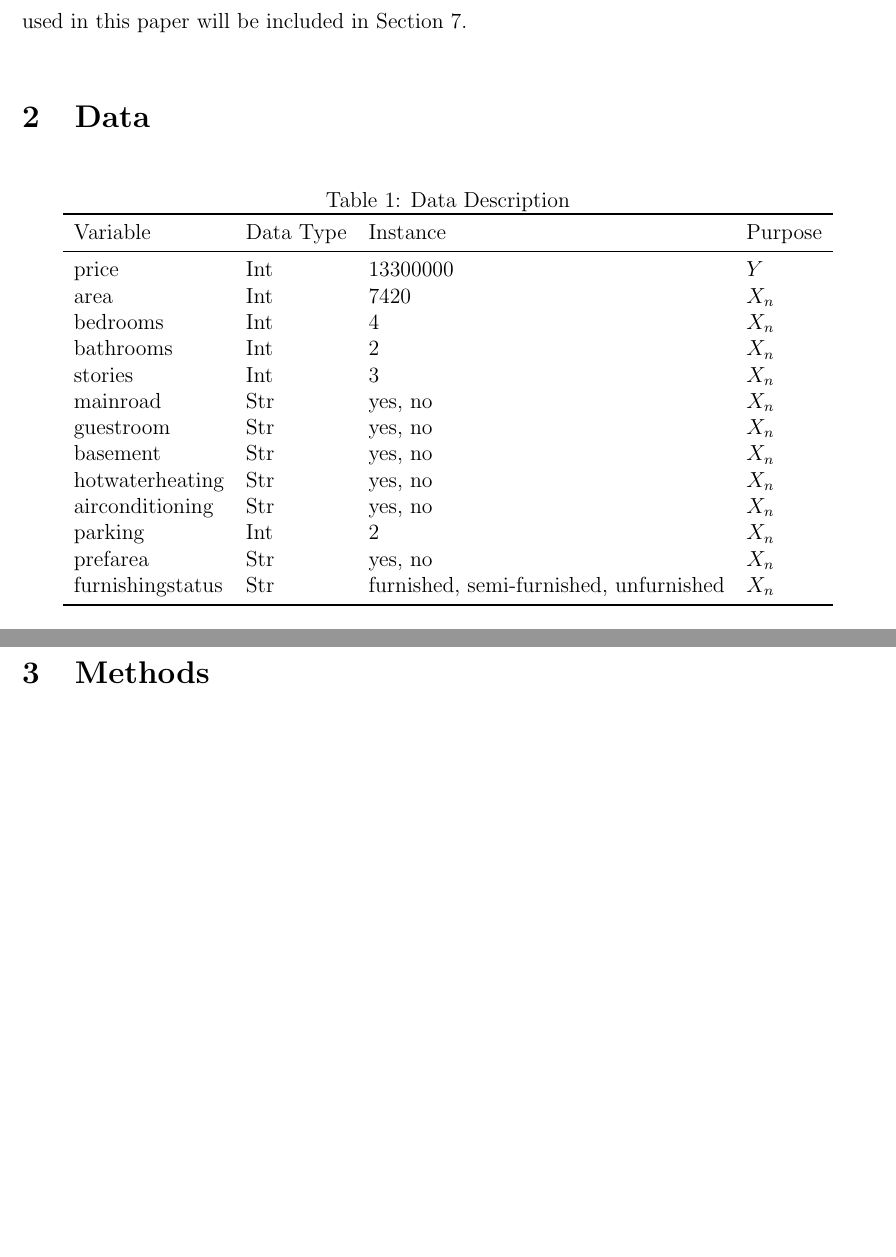
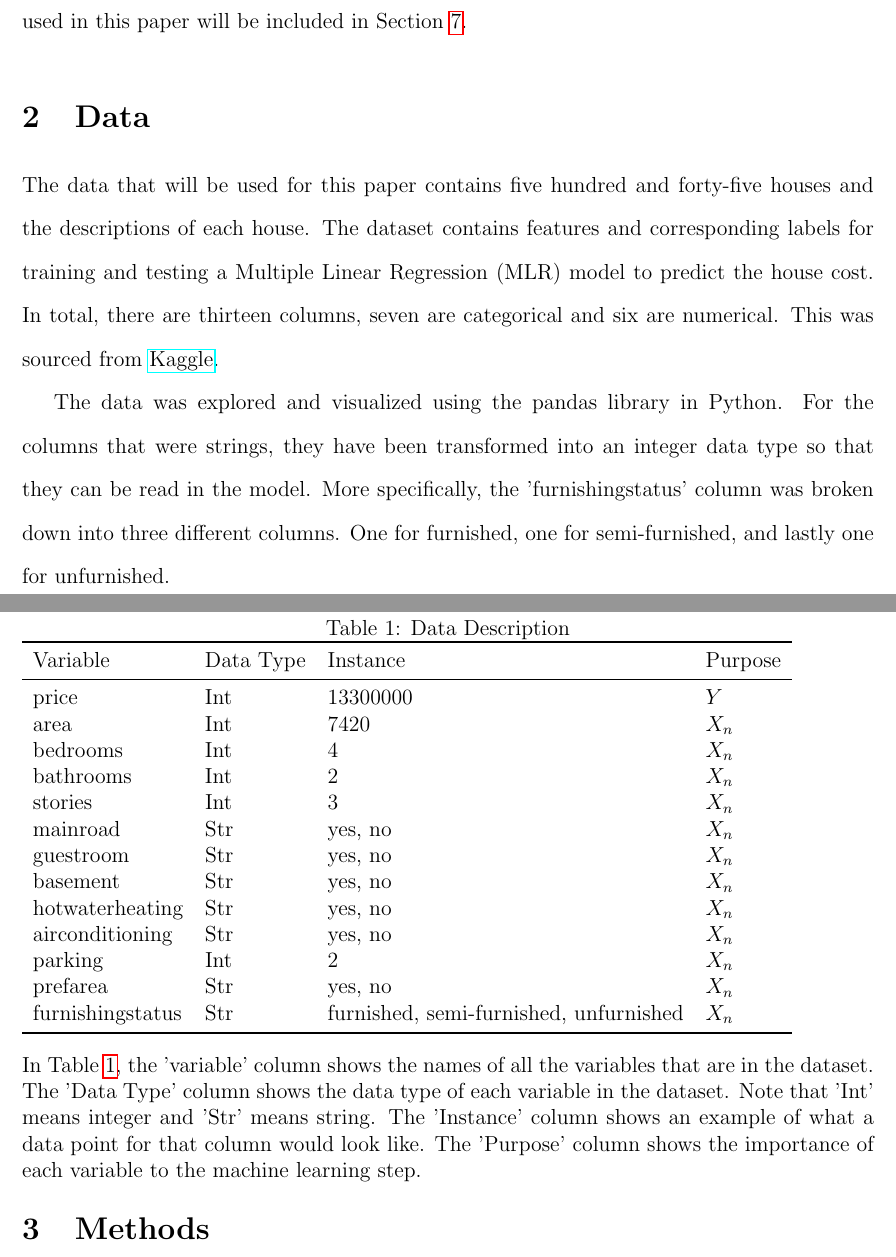
Before and after one commit to statds/course-paper-or-presentation-GarrickHoo, a LaTeX paper (manuscript/Manuscript.tex): two parts of pages 2 and 3 of 3 before the commit and two parts of pages 2 and 3 of 4 after it, joined at a grey line, cut so that both start at the same text, the shorter picture padded with empty space. Compiled offline with pdfLaTeX.

Commit message:
added data contect and caption

```diff
--- a/manuscript/Manuscript.tex
+++ b/manuscript/Manuscript.tex
@@ -3,6 +3,7 @@
 \usepackage[margin=1in]{geometry}
 \usepackage{setspace}
 \usepackage{booktabs}
+\usepackage{hyperref}
 
 \title{Predicting the Housing Market using \\ Linear Regression}
 
@@ -62,12 +63,13 @@ All the references used in this paper will be included in Section~\ref{sec:refer
 % Why does the data help answer the research question?
 % What exploratory analyses are done (descriptives, visualization, etc.)?
 
-% total of 545 entries, 13 columns (6 int and 7 str)
-\begin{flushleft}
+The data that will be used for this paper contains five hundred and forty-five houses and the descriptions of each house. The dataset contains features and corresponding labels for training and testing a Multiple Linear Regression (MLR) model to predict the house cost. In total, there are thirteen columns, seven are categorical and six are numerical. This was sourced from \href{https://www.kaggle.com/code/ashydv/housing-price-prediction-linear-regression/input}{Kaggle}.
+
+The data was explored and visualized using the pandas library in Python. For the columns that were strings, they have been transformed into an integer data type so that they can be read in the model. More specifically, the 'furnishingstatus' column was broken down into three different columns. One for furnished, one for semi-furnished, and lastly one for unfurnished.
+
 \begin{table}[h]
-  \caption{Data Description}
+\caption{Data Description}
   \label{tab:rv}
-\centering
 \begin{tabular}{llll}
   \toprule
 Variable & Data Type & Instance & Purpose \\
@@ -86,9 +88,15 @@ parking & Int & 2 & \(X_{n}\) \\
 prefarea & Str & yes, no & \(X_{n}\) \\
 furnishingstatus & Str & furnished, semi-furnished, unfurnished & \(X_{n}\) \\
    \bottomrule
-\end{tabular}
+\end{tabular}\par
+\bigskip
+In Table~\ref{tab:rv}, the 'variable' column shows the names of all the variables that are in the dataset. The 'Data Type' column shows the data type of each variable in the dataset. Note that 'Int' means integer and 'Str' means string. The 'Instance' column shows an example of what a data point for that column would look like. The 'Purpose' column shows the importance of each variable to the machine learning step.
 \end{table}
-\end{flushleft}
+
+
+\bigskip
+\bigskip
+
 
 \section{Methods}
 \label{sec:meth}
```
Also changed, not shown: manuscript/Manuscript.tex (1 more changed lines).
